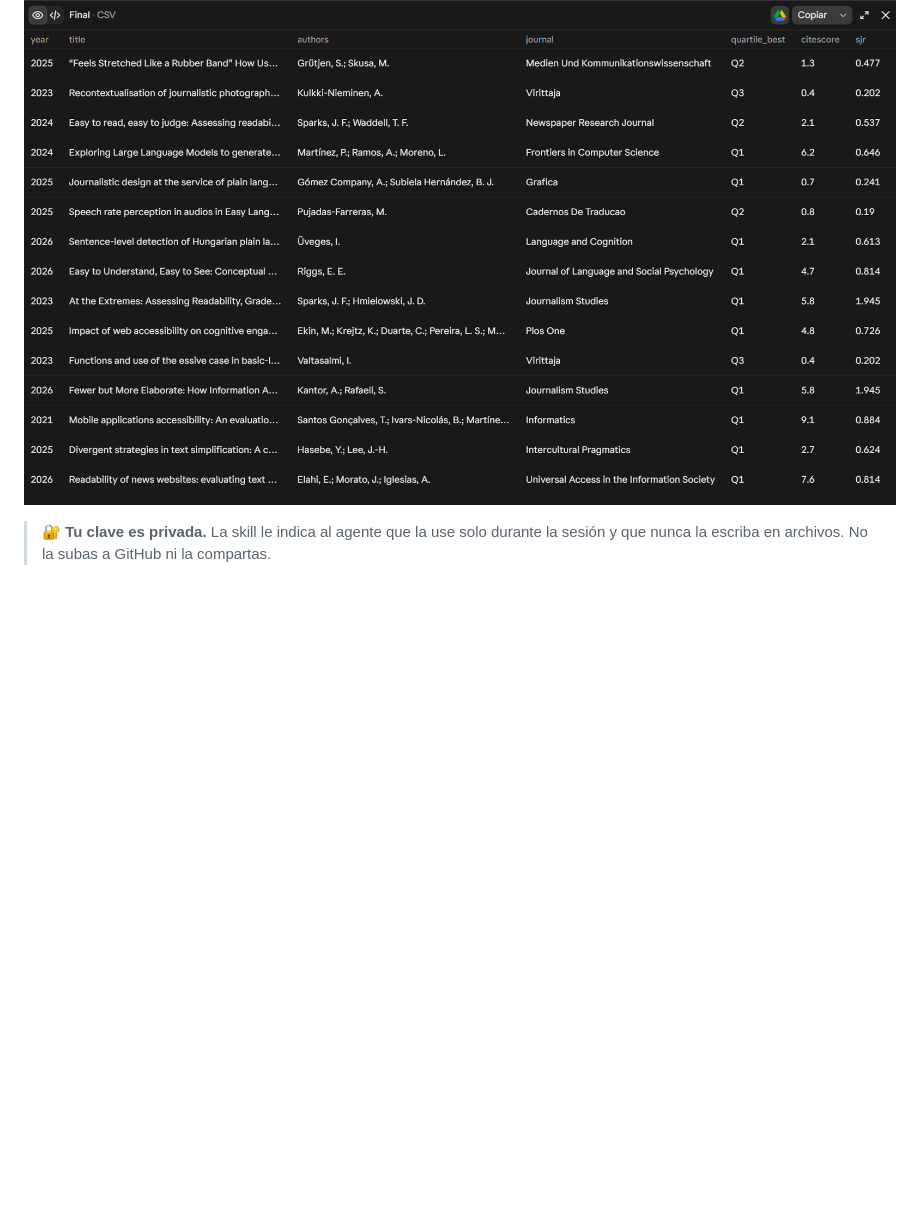
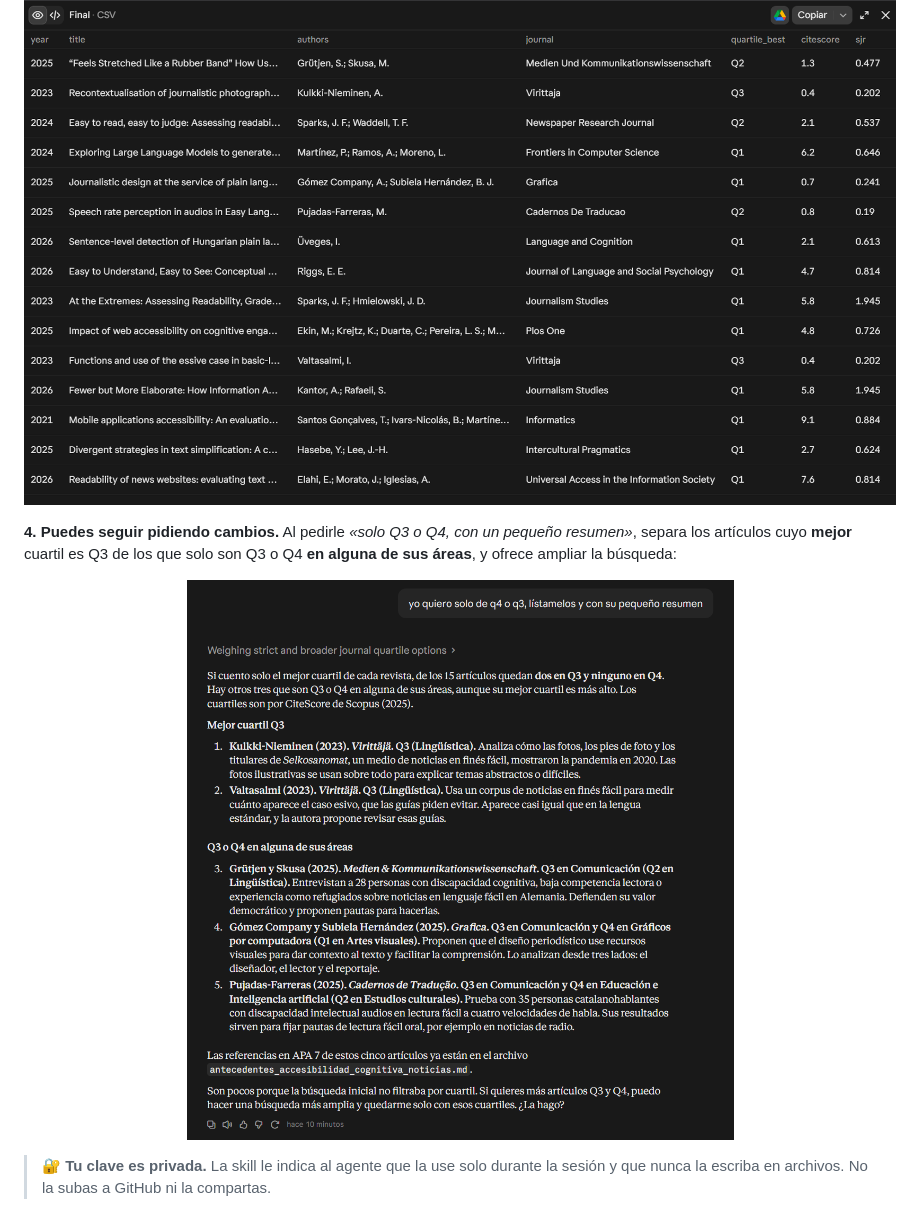
Before and after one commit to CarlosRaul04/scopus-literature-review, a Markdown page: README.md, the part around the change. GitHub-like rendering; pictures changed too: docs/img/demo-cuartiles.png (added); blank space fills up the shorter version.

Commit message:
README: ejemplo real con capturas

```diff
--- a/README.md
+++ b/README.md
@@ -96,6 +96,10 @@ Pedido: *«Necesito antecedentes para mi artículo sobre accesibilidad cognitiva
 **3. Entrega la tabla con cuartil, CiteScore y SJR**, además de las referencias en APA 7 y el registro de la búsqueda:
 
 <p align="center"><img src="docs/img/demo-tabla.png" alt="Tabla de resultados con año, título, autores, revista, cuartil, CiteScore y SJR" width="900"></p>
+
+**4. Puedes seguir pidiendo cambios.** Al pedirle *«solo Q3 o Q4, con un pequeño resumen»*, separa los artículos cuyo **mejor** cuartil es Q3 de los que solo son Q3 o Q4 **en alguna de sus áreas**, y ofrece ampliar la búsqueda:
+
+<p align="center"><img src="docs/img/demo-cuartiles.png" alt="Artículos filtrados por cuartil Q3 o Q4, separando el mejor cuartil del cuartil por área, con un resumen de cada uno" width="750"></p>
 
 > 🔐 **Tu clave es privada.** La skill le indica al agente que la use solo durante la sesión y que nunca la escriba en archivos. No la subas a GitHub ni la compartas.
 
```
